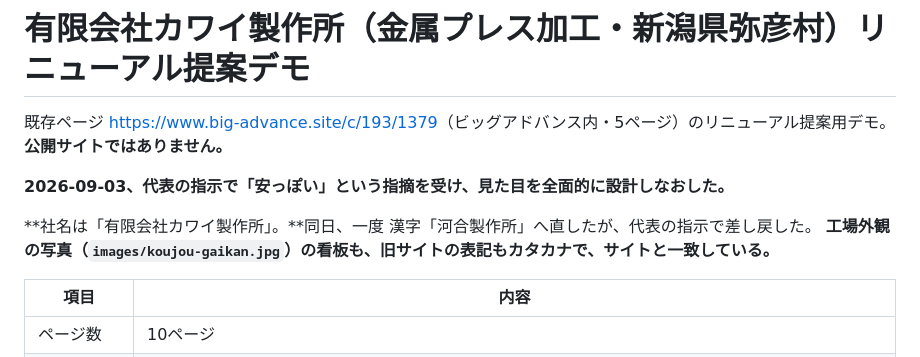
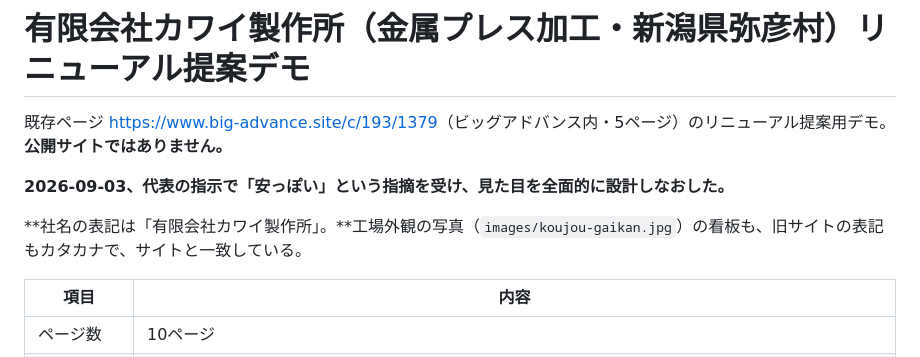
Before and after one commit to NEXTRAY-GK/kawai-demo, a Markdown page: README.md, the part around the change. Rendered like a GitHub page.

Commit message:
README から社内のやりとりを1行落とす
公開リポジトリなので、社名表記の経緯（一度 漢字に直して戻した件）は
ドライブ側の要確認メモにだけ残す。

Co-Authored-By: Claude Opus 5 <noreply@anthropic.com>

```diff
--- a/README.md
+++ b/README.md
@@ -5,8 +5,7 @@
 
 **2026-09-03、代表の指示で「安っぽい」という指摘を受け、見た目を全面的に設計しなおした。**
 
-**社名は「有限会社カワイ製作所」。**同日、一度 漢字「河合製作所」へ直したが、代表の指示で差し戻した。
-**工場外観の写真（`images/koujou-gaikan.jpg`）の看板も、旧サイトの表記もカタカナで、サイトと一致している。**
+**社名の表記は「有限会社カワイ製作所」。**工場外観の写真（`images/koujou-gaikan.jpg`）の看板も、旧サイトの表記もカタカナで、サイトと一致している。
 
 | 項目 | 内容 |
 |---|---|
```
